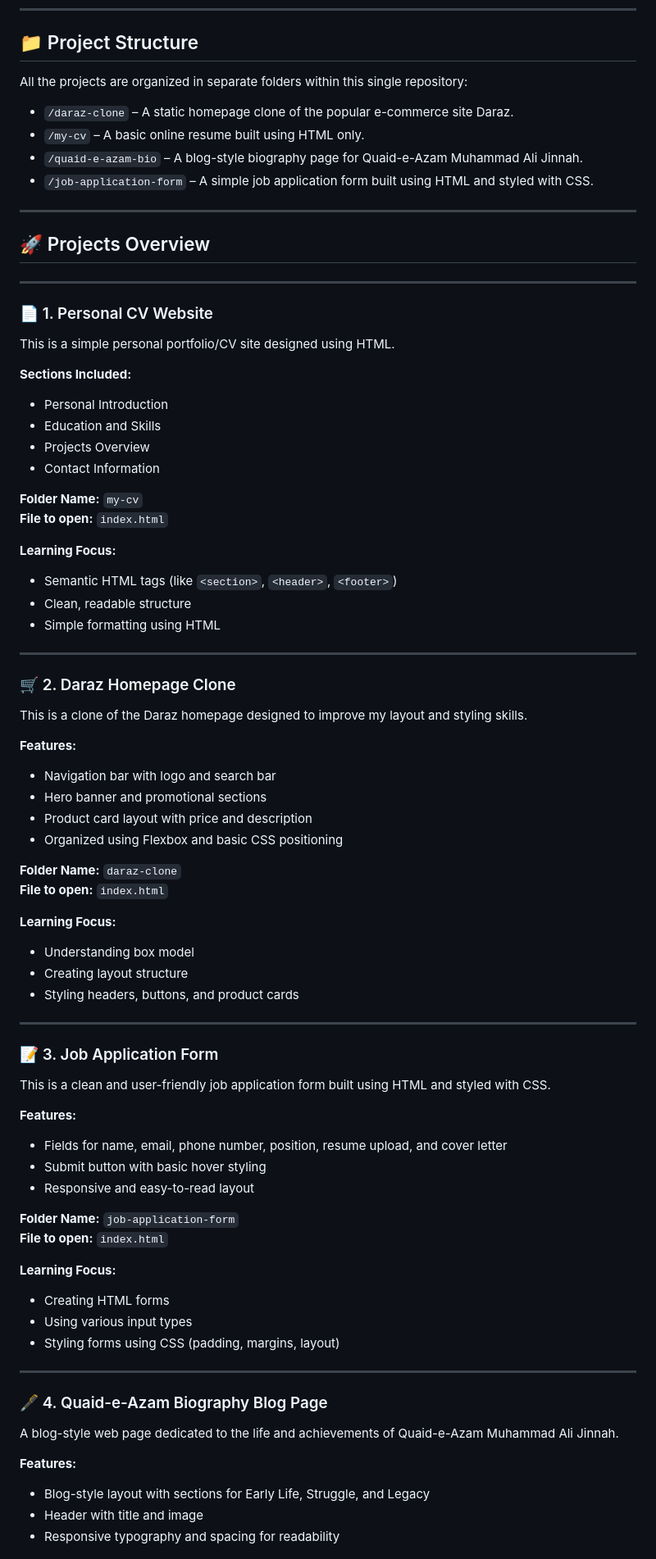
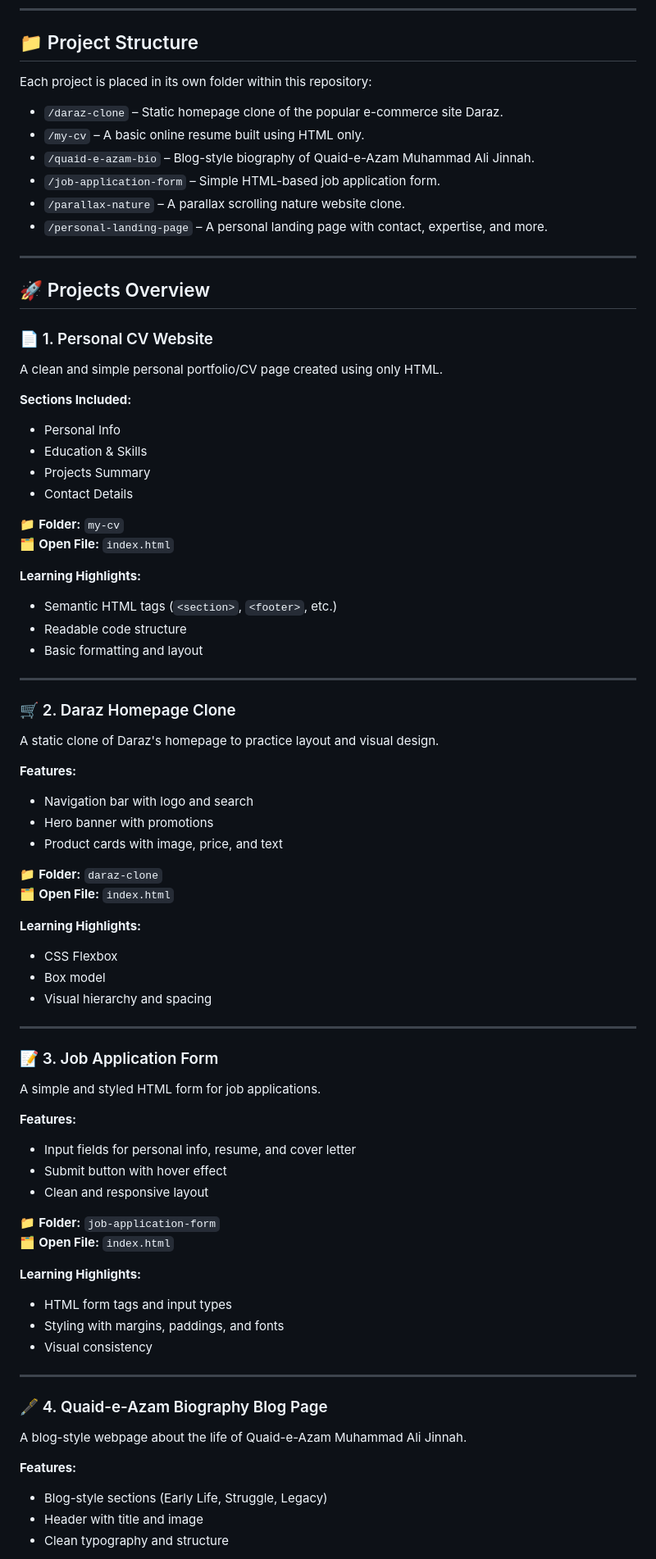
Before and after one commit to AliHaider332/Development-journey, a Markdown page: README.md, the part around the change printed below. Shown: that part at 82% size. Drawn GitHub-style.

```diff
--- a/README.md
+++ b/README.md
@@ -7,84 +7,83 @@ This collection includes beginner-level projects created using **HTML** and **CS
 
 ## 📁 Project Structure
 
-All the projects are organized in separate folders within this single repository:
+Each project is placed in its own folder within this repository:
 
-- `/daraz-clone` – A static homepage clone of the popular e-commerce site Daraz.
+- `/daraz-clone` – Static homepage clone of the popular e-commerce site Daraz.
 - `/my-cv` – A basic online resume built using HTML only.
-- `/quaid-e-azam-bio` – A blog-style biography page for Quaid-e-Azam Muhammad Ali Jinnah.
-- `/job-application-form` – A simple job application form built using HTML and styled with CSS.
+- `/quaid-e-azam-bio` – Blog-style biography of Quaid-e-Azam Muhammad Ali Jinnah.
+- `/job-application-form` – Simple HTML-based job application form.
+- `/parallax-nature` – A parallax scrolling nature website clone.
+- `/personal-landing-page` – A personal landing page with contact, expertise, and more.
 
 ---
 
 ## 🚀 Projects Overview
 
----
-
 ### 📄 1. Personal CV Website
 
-This is a simple personal portfolio/CV site designed using HTML.
+A clean and simple personal portfolio/CV page created using only HTML.
 
 **Sections Included:**
-- Personal Introduction
-- Education and Skills
-- Projects Overview
-- Contact Information
+- Personal Info
+- Education & Skills
+- Projects Summary
+- Contact Details
 
-**Folder Name:** `my-cv`
-**File to open:** `index.html`
+📁 **Folder:** `my-cv`
+🗂️ **Open File:** `index.html`
 
-**Learning Focus:**
-- Semantic HTML tags (like `<section>`, `<header>`, `<footer>`)
-- Clean, readable structure
-- Simple formatting using HTML
+**Learning Highlights:**
+- Semantic HTML tags (`<section>`, `<footer>`, etc.)
+- Readable code structure
+- Basic formatting and layout
 
 ---
 
 ### 🛒 2. Daraz Homepage Clone
 
-This is a clone of the Daraz homepage designed to improve my layout and styling skills.
+A static clone of Daraz's homepage to practice layout and visual design.
 
 **Features:**
-- Navigation bar with logo and search bar
-- Hero banner and promotional sections
-- Product card layout with price and description
-- Organized using Flexbox and basic CSS positioning
+- Navigation bar with logo and search
+- Hero banner with promotions
+- Product cards with image, price, and text
 
-**Folder Name:** `daraz-clone`
-**File to open:** `index.html`
+📁 **Folder:** `daraz-clone`
+🗂️ **Open File:** `index.html`
 
-**Learning Focus:**
-- Understanding box model
-- Creating layout structure
-- Styling headers, buttons, and product cards
+**Learning Highlights:**
+- CSS Flexbox
+- Box model
+- Visual hierarchy and spacing
 
 ---
 
 ### 📝 3. Job Application Form
 
-This is a clean and user-friendly job application form built using HTML and styled with CSS.
+A simple and styled HTML form for job applications.
 
 **Features:**
-- Fields for name, email, phone number, position, resume upload, and cover letter
-- Submit button with basic hover styling
-- Responsive and easy-to-read layout
+- Input fields for personal info, resume, and cover letter
+- Submit button with hover effect
+- Clean and responsive layout
 
-**Folder Name:** `job-application-form`
-**File to open:** `index.html`
+📁 **Folder:** `job-application-form`
+🗂️ **Open File:** `index.html`
 
-**Learning Focus:**
-- Creating HTML forms
-- Using various input types
-- Styling forms using CSS (padding, margins, layout)
+**Learning Highlights:**
+- HTML form tags and input types
+- Styling with margins, paddings, and fonts
+- Visual consistency
 
 ---
 
 ### 🖋️ 4. Quaid-e-Azam Biography Blog Page
 
-A blog-style web page dedicated to the life and achievements of Quaid-e-Azam Muhammad Ali Jinnah.
+A blog-style webpage about the life of Quaid-e-Azam Muhammad Ali Jinnah.
 
 **Features:**
-- Blog-style layout with sections for Early Life, Struggle, and Legacy
+- Blog-style sections (Early Life, Struggle, Legacy)
 - Header with title and image
-- Responsive typography and spacing for readability
+- Clean typography and structure
 
```
Also changed, not shown: other parts of README.md (+47 -9 lines).
